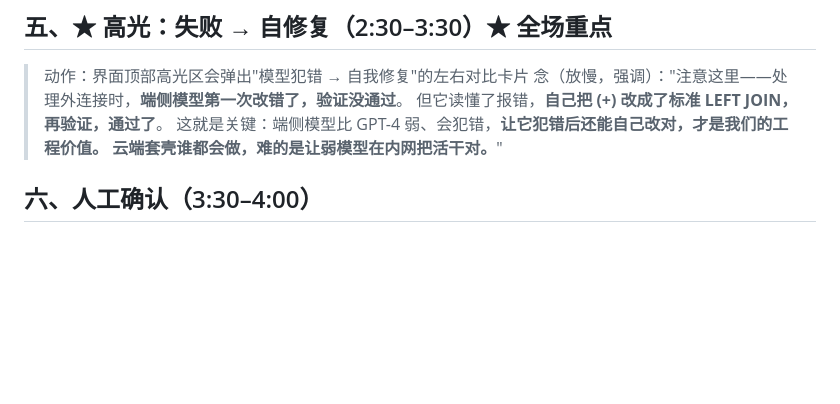
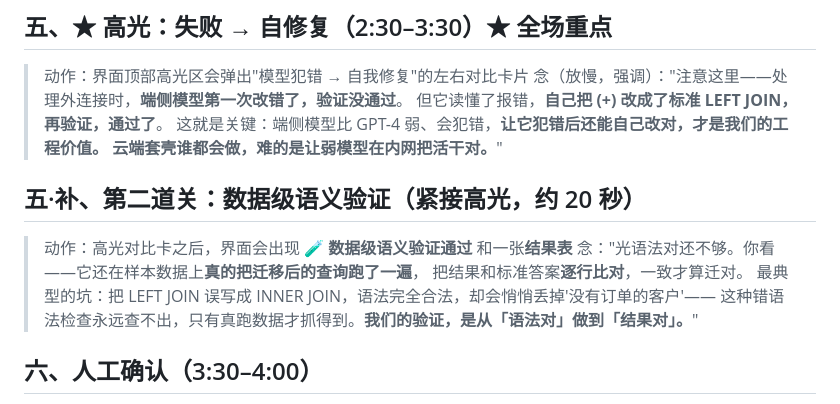
Before and after one commit to jiucai0915-sys/xin-migrate, a Markdown page: docs/DEMO.md, the part around the change. Drawn GitHub-style; blank space fills up the shorter version.

Commit message:
docs: DEMO口播脚本补'数据级语义验证'这一屏(语法对→结果对; INNER JOIN丢无订单客户的例子)
Co-Authored-By: Claude Opus 4.8 <noreply@anthropic.com>

```diff
--- a/docs/DEMO.md
+++ b/docs/DEMO.md
@@ -49,6 +49,14 @@
 > 但它读懂了报错，**自己把 (+) 改成了标准 LEFT JOIN，再验证，通过了**。
 > 这就是关键：端侧模型比 GPT-4 弱、会犯错，**让它犯错后还能自己改对，才是我们的工程价值。
 > 云端套壳谁都会做，难的是让弱模型在内网把活干对。**"
+
+## 五·补、第二道关：数据级语义验证（紧接高光，约 20 秒）
+
+> 动作：高光对比卡之后，界面会出现 **🧪 数据级语义验证通过** 和一张**结果表**
+> 念："光语法对还不够。你看——它还在样本数据上**真的把迁移后的查询跑了一遍**，
+> 把结果和标准答案**逐行比对**，一致才算迁对。
+> 最典型的坑：把 LEFT JOIN 误写成 INNER JOIN，语法完全合法，却会悄悄丢掉'没有订单的客户'——
+> 这种错语法检查永远查不出，只有真跑数据才抓得到。**我们的验证，是从「语法对」做到「结果对」。**"
 
 ## 六、人工确认（3:30–4:00）
 
```
